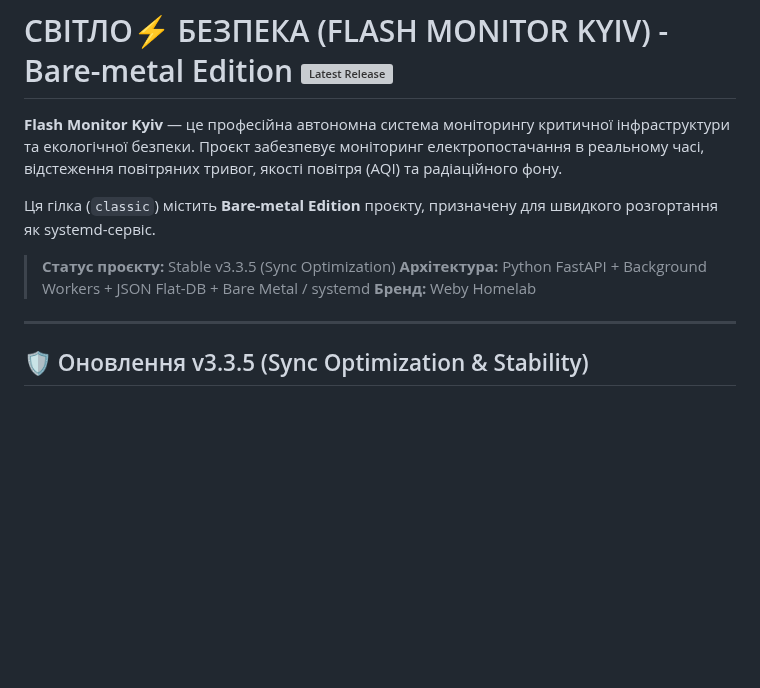
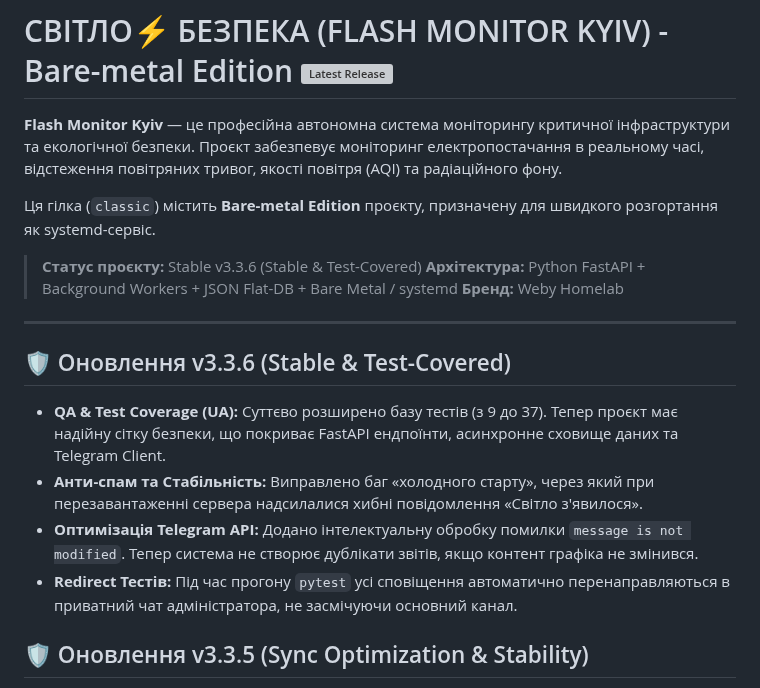
Before and after one commit to weby-homelab/flash-monitor-kyiv, a Markdown page: README.md, the part around the change. Drawn GitHub-style; blank space fills up the shorter version; grey boxes are pictures that could not be loaded.

```diff
--- a/README.md
+++ b/README.md
@@ -24,11 +24,17 @@
 
 Ця гілка (`classic`) містить **Bare-metal Edition** проєкту, призначену для швидкого розгортання як systemd-сервіс.
 
-> **Статус проєкту:** Stable v3.3.5 (Sync Optimization)
+> **Статус проєкту:** Stable v3.3.6 (Stable & Test-Covered)
 > **Архітектура:** Python FastAPI + Background Workers + JSON Flat-DB + Bare Metal / systemd
 > **Бренд:** Weby Homelab
 
 ---
+
+## 🛡 Оновлення v3.3.6 (Stable & Test-Covered)
+*   **QA & Test Coverage (UA):** Суттєво розширено базу тестів (з 9 до 37). Тепер проєкт має надійну сітку безпеки, що покриває FastAPI ендпоїнти, асинхронне сховище даних та Telegram Client.
+*   **Анти-спам та Стабільність:** Виправлено баг «холодного старту», через який при перезавантаженні сервера надсилалися хибні повідомлення «Світло з'явилося».
+*   **Оптимізація Telegram API:** Додано інтелектуальну обробку помилки `message is not modified`. Тепер система не створює дублікати звітів, якщо контент графіка не змінився.
+*   **Redirect Тестів:** Під час прогону `pytest` усі сповіщення автоматично перенаправляються в приватний чат адміністратора, не засмічуючи основний канал.
 
 ## 🛡 Оновлення v3.3.5 (Sync Optimization & Stability)
 *   **Дедуплікація Звітів (Report Deduplication):** Усунуто стан гонитви (race condition) у фонових циклах `schedule_loop` та `sync_schedules`, який призводив до генерації зайвих і дублюючих графічних звітів у Telegram при збігу розкладу оновлення.
```
Also changed, not shown: README_ENG.md (+9 -3 lines).
